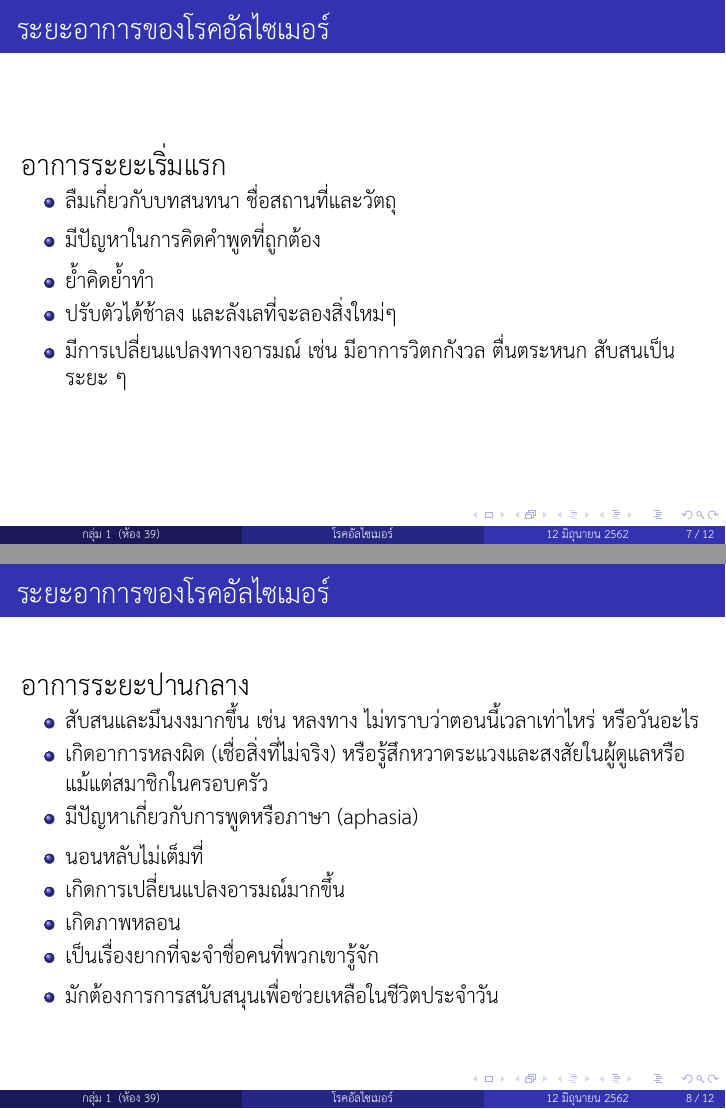
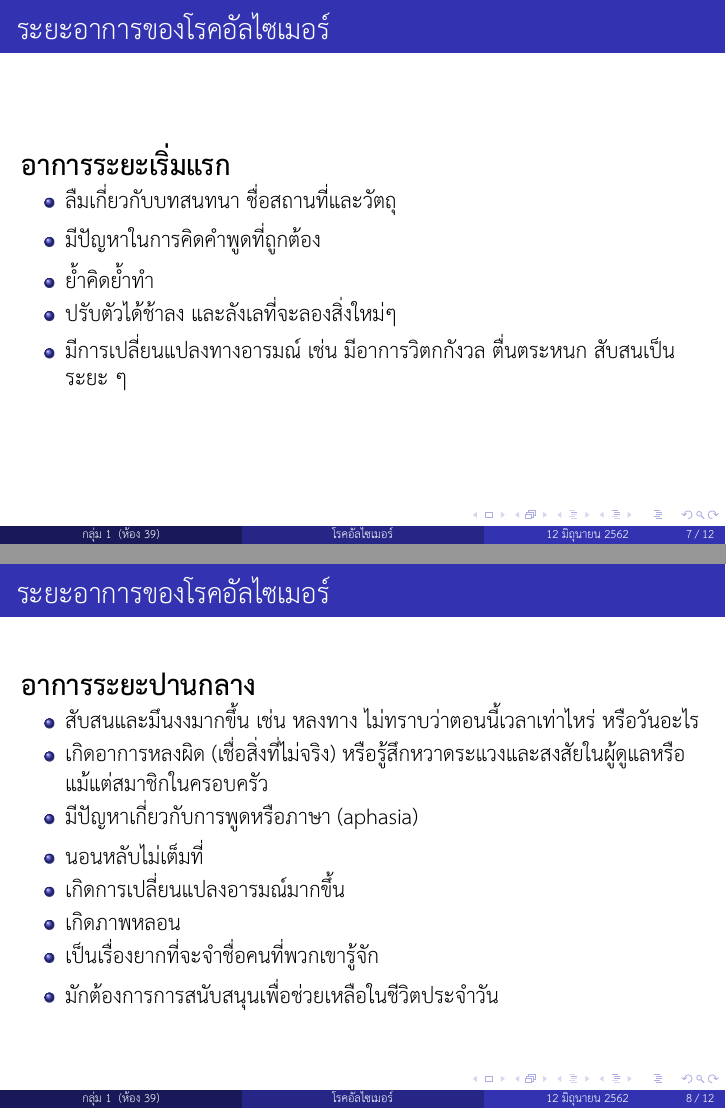
Before and after one commit to pongsaphol/bio-presentation, LaTeX slides (original.tex): pages 7 and 8 of 12, joined at a grey line. Compiled offline with XeLaTeX.

Commit message:
add another bold font

```diff
--- a/original.tex
+++ b/original.tex
@@ -102,7 +102,7 @@
 
 \begin{frame}{ระยะอาการของโรคอัลไซเมอร์}
 
-  {\Large อาการระยะเริ่มแรก}
+  {\Large \textbf{อาการระยะเริ่มแรก}}
 
   \begin{itemize}
     \item ลืมเกี่ยวกับบทสนทนา ชื่อสถานที่และวัตถุ
@@ -115,7 +115,7 @@
 
 \begin{frame}{ระยะอาการของโรคอัลไซเมอร์}
 
-  {\Large อาการระยะปานกลาง}
+  {\Large \textbf{อาการระยะปานกลาง}}
 
   \begin{itemize}
     \item สับสนและมึนงงมากขึ้น เช่น หลงทาง ไม่ทราบว่าตอนนี้เวลาเท่าไหร่ หรือวันอะไร
```
Also changed, not shown: original.tex (2 more changed lines).
